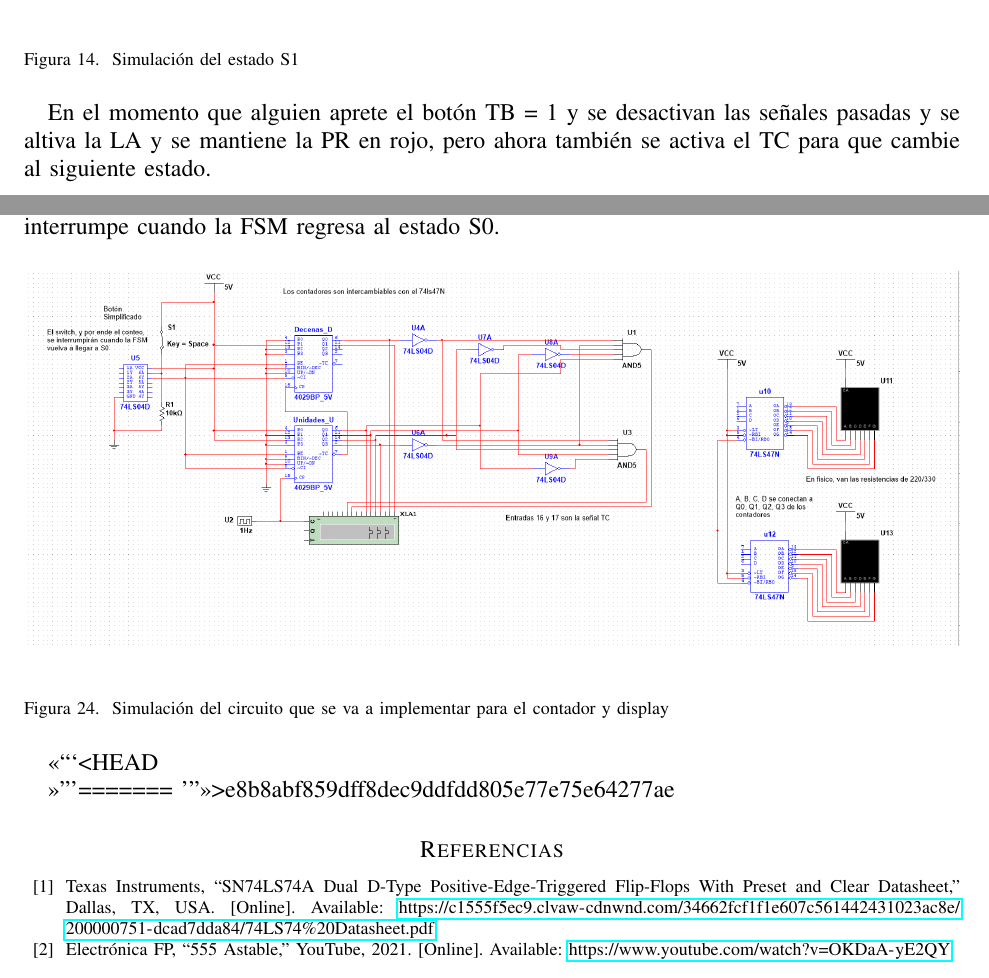
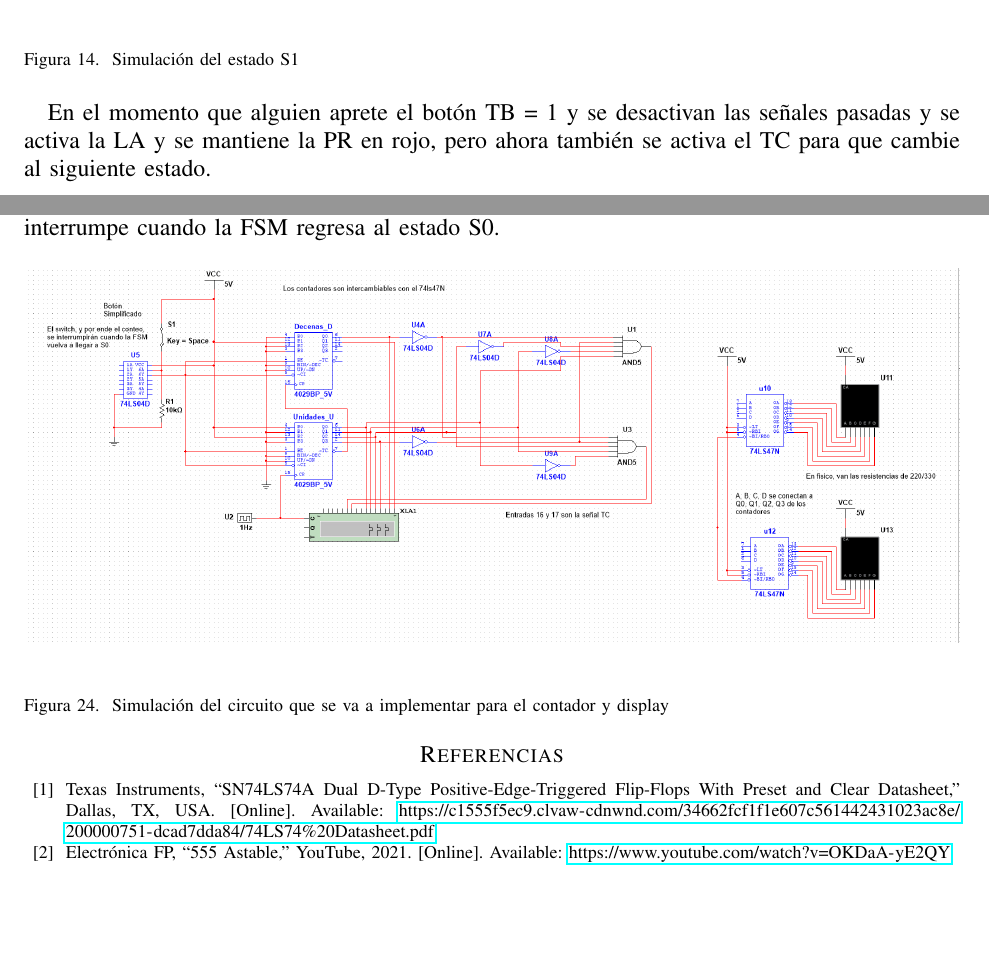
Before and after one commit to jwoc101/Semaforo-Vehicular-y-Peatonal, a LaTeX paper (Informe_Diseño/Informe_Diseño1.tex): two parts of pages 19 and 24 of 25, joined at a grey line, cut so that both start at the same text, the shorter picture padded with empty space. Compiled offline with pdfLaTeX.

Commit message:
Actualización del informe

```diff
--- a/Informe_Diseño/Informe_Diseño1.tex
+++ b/Informe_Diseño/Informe_Diseño1.tex
@@ -838,7 +838,7 @@ Se observa como en la imagen de la Fig.~\ref{fig:sim_SO} se enciende el led verd
     \label{fig:fsm_S1}
 \end{figure}
 
-En el momento que alguien aprete el botón TB = 1 y se desactivan las señales pasadas y se altiva la LA y se mantiene la PR en rojo, pero ahora también se activa el TC para que cambie al siguiente estado.
+En el momento que alguien aprete el botón TB = 1 y se desactivan las señales pasadas y se activa la LA y se mantiene la PR en rojo, pero ahora también se activa el TC para que cambie al siguiente estado.
 
 %%%FMS S2
 \begin{figure}[H]
@@ -971,13 +971,8 @@ FSM regresa al estado S0.
     \label{fig:contador_display}
 \end{figure}
 
-<<<<<<< HEAD
 
 
-=======
-%%%%%%%%%%%%%%%%%%%%%%%%%%%%%%%%%%%%%%%%%%%%%%%%%%
->>>>>>> e8b8abf859dff8dec9ddfdd805e77e75e64277ae
-%%%%%%%%%%%%%%%%%%%%%%%%%%%%%%%%%%%%%%%%%%%%%%%%%%%%%%%%%%%%%%
 \begin{thebibliography}{99}
 \bibitem{74ls74datasheet}
 Texas Instruments, ``SN74LS74A Dual D-Type Positive-Edge-Triggered Flip-Flops With Preset and Clear Datasheet,'' Dallas, TX, USA. [Online]. Available: \url{https://c1555f5ec9.clvaw-cdnwnd.com/34662fcf1f1e607c561442431023ac8e/200000751-dcad7dda84/74LS74%20Datasheet.pdf}
```
